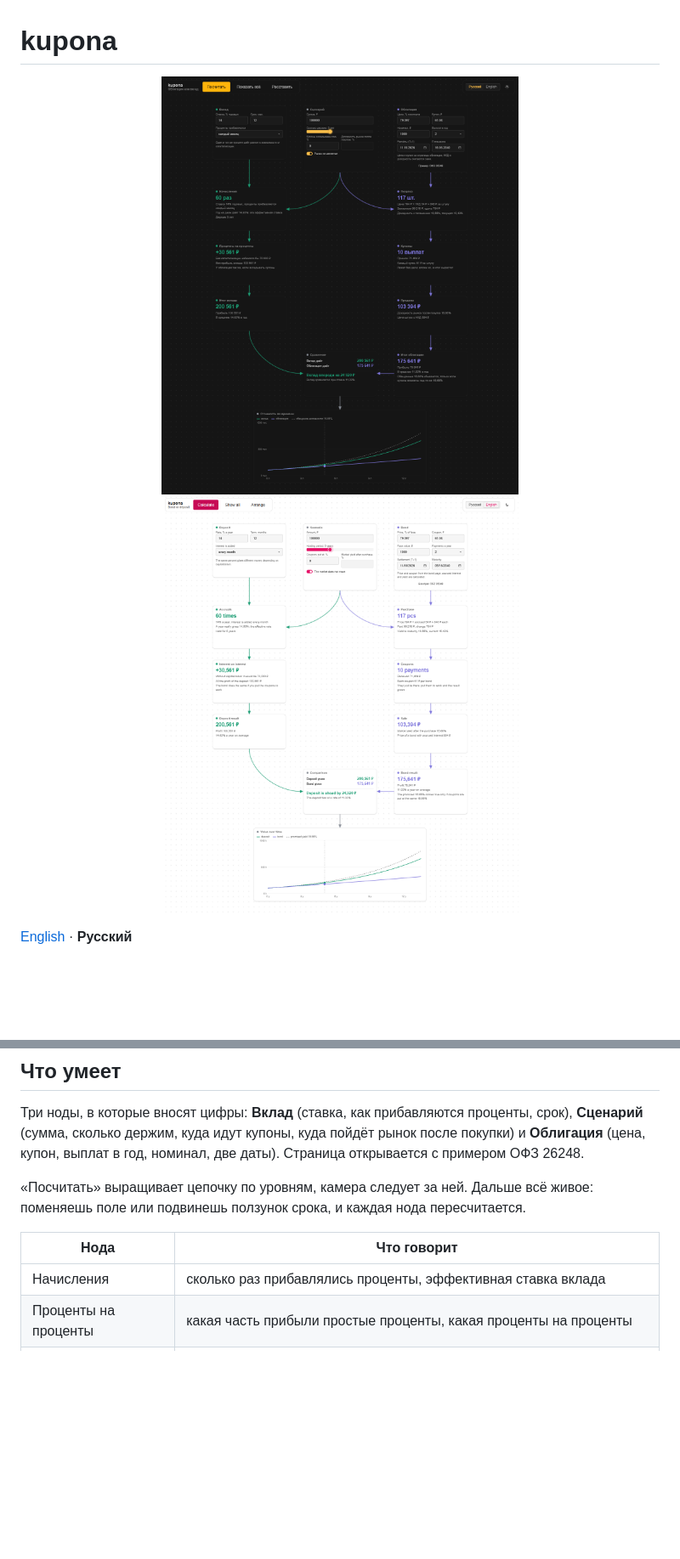
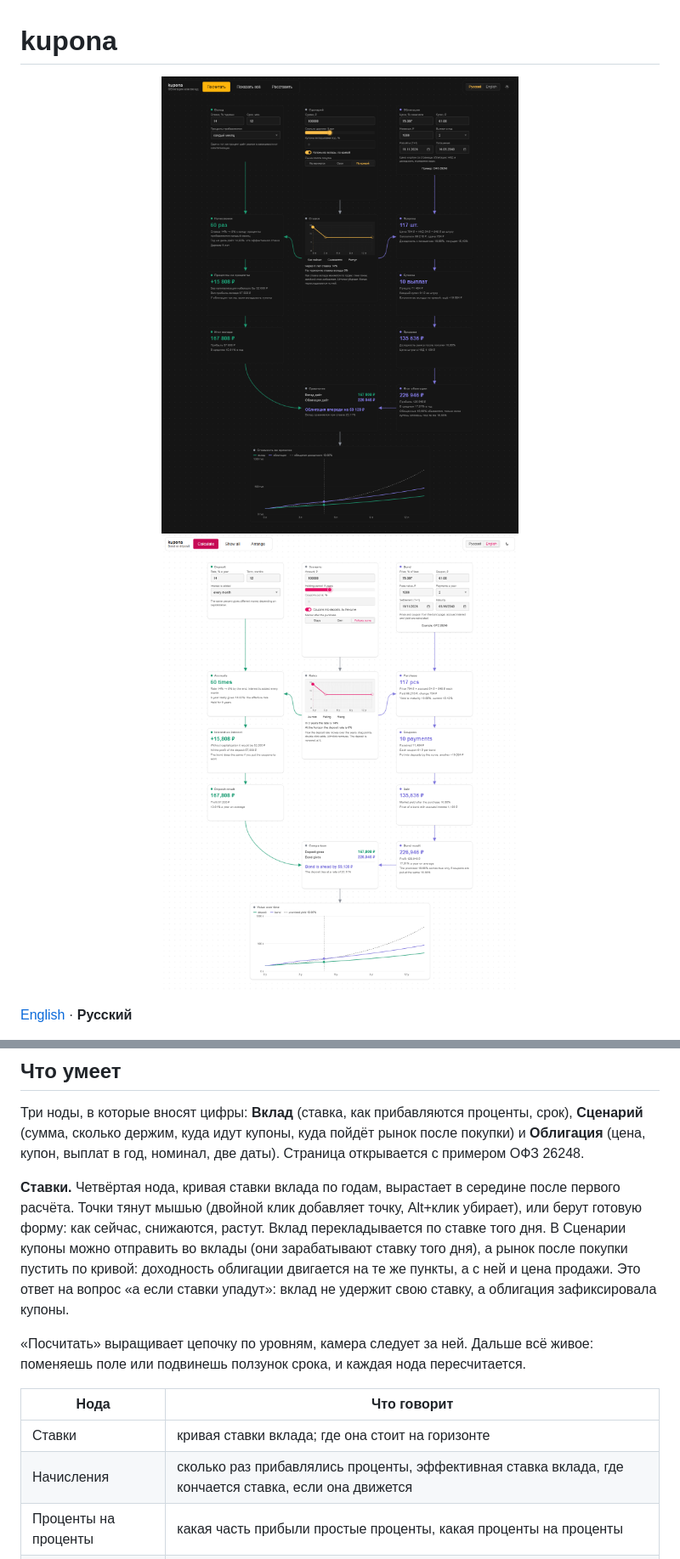
Before and after one commit to 1337exp/kupona, a Markdown page: README.ru.md, 2 parts joined by grey strips. Shown at 85% size. GitHub-like rendering; pictures changed too: docs/media/chain-dark.png, docs/media/chain-light.png; blank space fills up the shorter version.

```diff
--- a/README.ru.md
+++ b/README.ru.md
@@ -24,11 +24,14 @@ npm run screenshot  # docs/media/*.png для README, нужен Chrome или E
 
 Три ноды, в которые вносят цифры: **Вклад** (ставка, как прибавляются проценты, срок), **Сценарий** (сумма, сколько держим, куда идут купоны, куда пойдёт рынок после покупки) и **Облигация** (цена, купон, выплат в год, номинал, две даты). Страница открывается с примером ОФЗ 26248.
 
+**Ставки.** Четвёртая нода, кривая ставки вклада по годам, вырастает в середине после первого расчёта. Точки тянут мышью (двойной клик добавляет точку, Alt+клик убирает), или берут готовую форму: как сейчас, снижаются, растут. Вклад перекладывается по ставке того дня. В Сценарии купоны можно отправить во вклады (они зарабатывают ставку того дня), а рынок после покупки пустить по кривой: доходность облигации двигается на те же пункты, а с ней и цена продажи. Это ответ на вопрос «а если ставки упадут»: вклад не удержит свою ставку, а облигация зафиксировала купоны.
+
 «Посчитать» выращивает цепочку по уровням, камера следует за ней. Дальше всё живое: поменяешь поле или подвинешь ползунок срока, и каждая нода пересчитается.
 
 | Нода | Что говорит |
 |---|---|
-| Начисления | сколько раз прибавлялись проценты, эффективная ставка вклада |
+| Ставки | кривая ставки вклада; где она стоит на горизонте |
+| Начисления | сколько раз прибавлялись проценты, эффективная ставка вклада, где кончается ставка, если она движется |
 | Проценты на проценты | какая часть прибыли простые проценты, какая проценты на проценты |
 | Покупка | сколько штук, чистая цена + НКД, доходность к погашению, текущая доходность |
 | Купоны | сколько выплат пришло и лежат ли они без дела или зарабатывают |
```
Also changed, not shown: other parts of README.ru.md (+6 -5 lines), README.md (+10 -6 lines), 14 other files.
